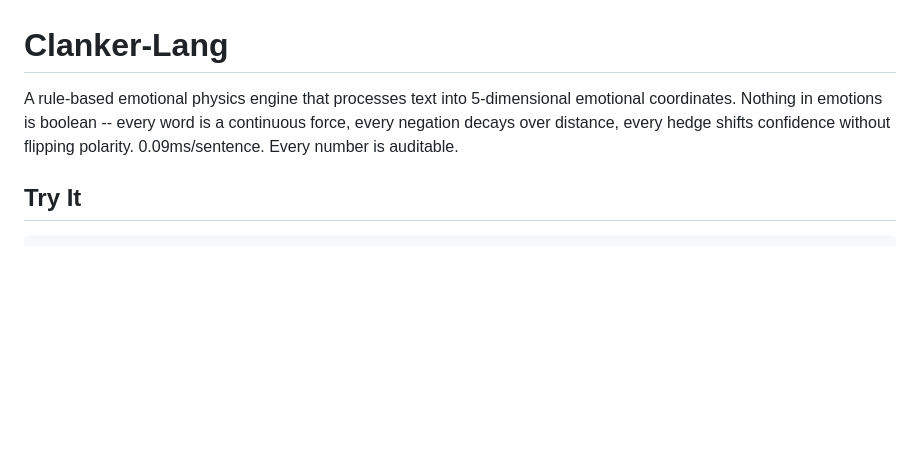
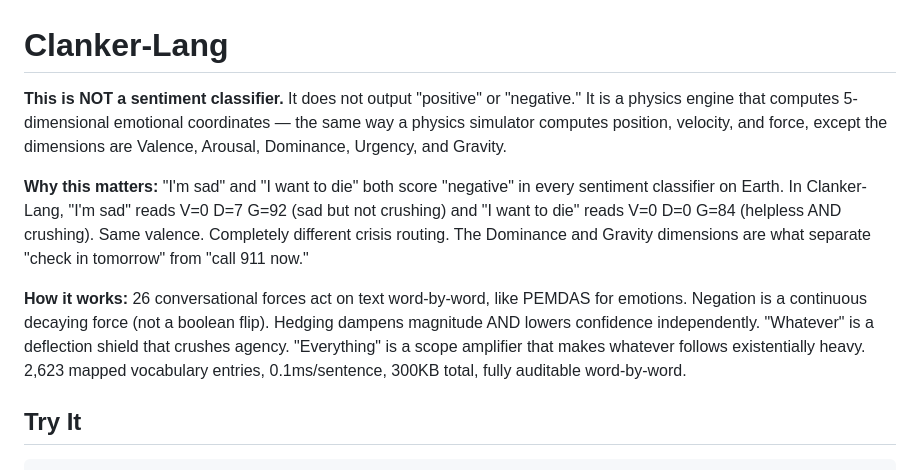
Before and after one commit to deucebucket/clanker, a Markdown page: README.md, the part around the change. Drawn GitHub-style; blank space fills up the shorter version.

```diff
--- a/README.md
+++ b/README.md
@@ -1,6 +1,10 @@
 # Clanker-Lang
 
-A rule-based emotional physics engine that processes text into 5-dimensional emotional coordinates. Nothing in emotions is boolean -- every word is a continuous force, every negation decays over distance, every hedge shifts confidence without flipping polarity. 0.09ms/sentence. Every number is auditable.
+**This is NOT a sentiment classifier.** It does not output "positive" or "negative." It is a physics engine that computes 5-dimensional emotional coordinates — the same way a physics simulator computes position, velocity, and force, except the dimensions are Valence, Arousal, Dominance, Urgency, and Gravity.
+
+**Why this matters:** "I'm sad" and "I want to die" both score "negative" in every sentiment classifier on Earth. In Clanker-Lang, "I'm sad" reads V=0 D=7 G=92 (sad but not crushing) and "I want to die" reads V=0 D=0 G=84 (helpless AND crushing). Same valence. Completely different crisis routing. The Dominance and Gravity dimensions are what separate "check in tomorrow" from "call 911 now."
+
+**How it works:** 26 conversational forces act on text word-by-word, like PEMDAS for emotions. Negation is a continuous decaying force (not a boolean flip). Hedging dampens magnitude AND lowers confidence independently. "Whatever" is a deflection shield that crushes agency. "Everything" is a scope amplifier that makes whatever follows existentially heavy. 2,623 mapped vocabulary entries, 0.1ms/sentence, 300KB total, fully auditable word-by-word.
 
 ## Try It
 
```
Also changed, not shown: CLAUDE.md (+1 -1 lines), docs/THEORY.md (+4 -0 lines).
